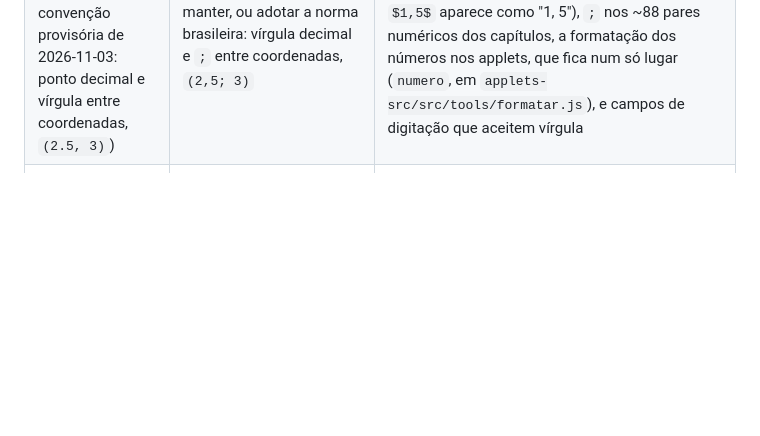
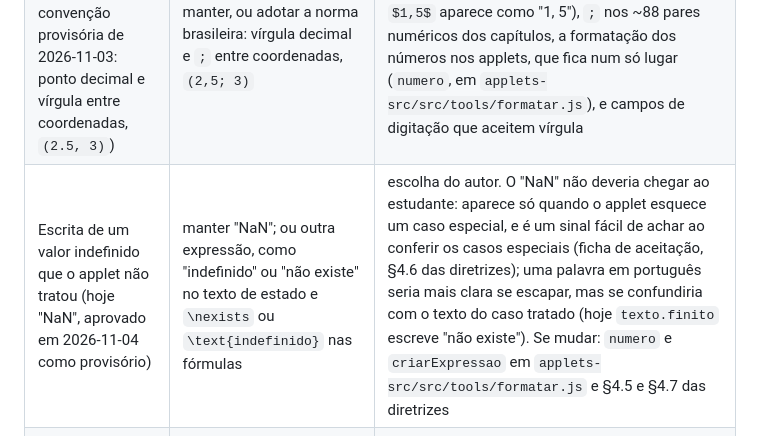
Before and after one commit to lcmerlo/livro-online-fcg, a Markdown page: _interno/diretrizes/pendencias.md, the part around one of its changes. Drawn GitHub-style; blank space fills up the shorter version.

Commit message:
Registra a aprovação do NaN e a pendência sobre sua escrita
Co-Authored-By: Claude Opus 5.5 <noreply@anthropic.com>

```diff
--- a/_interno/diretrizes/pendencias.md
+++ b/_interno/diretrizes/pendencias.md
@@ -21,6 +21,7 @@ O que está em aberto no projeto: requisitos ainda não cumpridos, decisões a t
 |---|---|---|
 | Opções de acessibilidade ativadas pelo leitor (pedido do autor em 2026-11-03): alternativas como campos de coordenadas apareceriam só para quem as escolher, deixando o layout padrão enxuto | (a) painel único de preferências no site, lembrado pelo navegador (`localStorage`), lido pelos applets; (b) um botão "Mostrar controles alternativos" em cada applet; (c) tudo sempre visível (atual) | piloto com o primeiro applet que precisar da alternativa ao arraste (campos para as coordenadas, por exemplo). Pontos a resolver: a opção precisa ser fácil de achar e operável por teclado, pois o critério 2.5.7 exige que a alternativa esteja disponível; respeitar preferências do sistema quando existirem (`prefers-reduced-motion`, `prefers-contrast`); a escolha vale para todo o livro; custo de manutenção de mais um estado. Se adotada: registrar em `decisoes.md` e atualizar §4 das diretrizes e a ficha de aceitação |
 | Formato dos números (reavaliar a convenção provisória de 2026-11-03: ponto decimal e vírgula entre coordenadas, `(2.5, 3)`) | manter, ou adotar a norma brasileira: vírgula decimal e `;` entre coordenadas, `(2,5; 3)` | escolha do autor; vale para applets e texto. Se mudar: `1{,}5` ou macro no MathJax (sem isso, `$1,5$` aparece como "1, 5"), `;` nos ~88 pares numéricos dos capítulos, a formatação dos números nos applets, que fica num só lugar (`numero`, em `applets-src/src/tools/formatar.js`), e campos de digitação que aceitem vírgula |
+| Escrita de um valor indefinido que o applet não tratou (hoje "NaN", aprovado em 2026-11-04 como provisório) | manter "NaN"; ou outra expressão, como "indefinido" ou "não existe" no texto de estado e `\nexists` ou `\text{indefinido}` nas fórmulas | escolha do autor. O "NaN" não deveria chegar ao estudante: aparece só quando o applet esquece um caso especial, e é um sinal fácil de achar ao conferir os casos especiais (ficha de aceitação, §4.6 das diretrizes); uma palavra em português seria mais clara se escapar, mas se confundiria com o texto do caso tratado (hoje `texto.finito` escreve "não existe"). Se mudar: `numero` e `criarExpressao` em `applets-src/src/tools/formatar.js` e §4.5 e §4.7 das diretrizes |
 | Seta de vetor (hoje dois comandos: `\vec{u}` para nome de uma letra e `\vet{AB}` para nome formado por dois pontos) | continuar com os dois, ou um só comando com bom resultado nos dois casos (`\vec{AB}` deixa a seta curta; `\overrightarrow{AB}` não agradou ao autor) | escolha do autor, comparando variantes no MathJax; as tentativas até 2026-11-03 (`_interno/oficina/testes/teste.qmd`) não deram resultado satisfatório. Se um comando só for adotado: mudar `components/macros.html`, o `guia-editorial.md` §4 e os usos nos capítulos (458 `\vec` e 26 `\vet`; redefinir um dos dois nomes evita trocar o outro) |
 | Tamanho da fonte e entrelinha | `_brand.yml` define 1,0625rem e 1,6; `custom.scss` define 1,05rem e 1,65, e hoje prevalece | escolher os valores e mantê-los num só arquivo (`diretrizes-tecnicas.md`, §6) |
 | Modelo de cor dos applets | por papel didático (atual) ou por identidade do objeto (JSX-quarto) | piloto: as duas variantes no mesmo applet, conferidas pela ficha de aceitação |
```
Also changed, not shown: other parts of _interno/diretrizes/pendencias.md (+1 -1 lines), _interno/diretrizes/decisoes.md (+1 -0 lines), _interno/diretrizes/diretrizes-tecnicas.md (+1 -1 lines).
